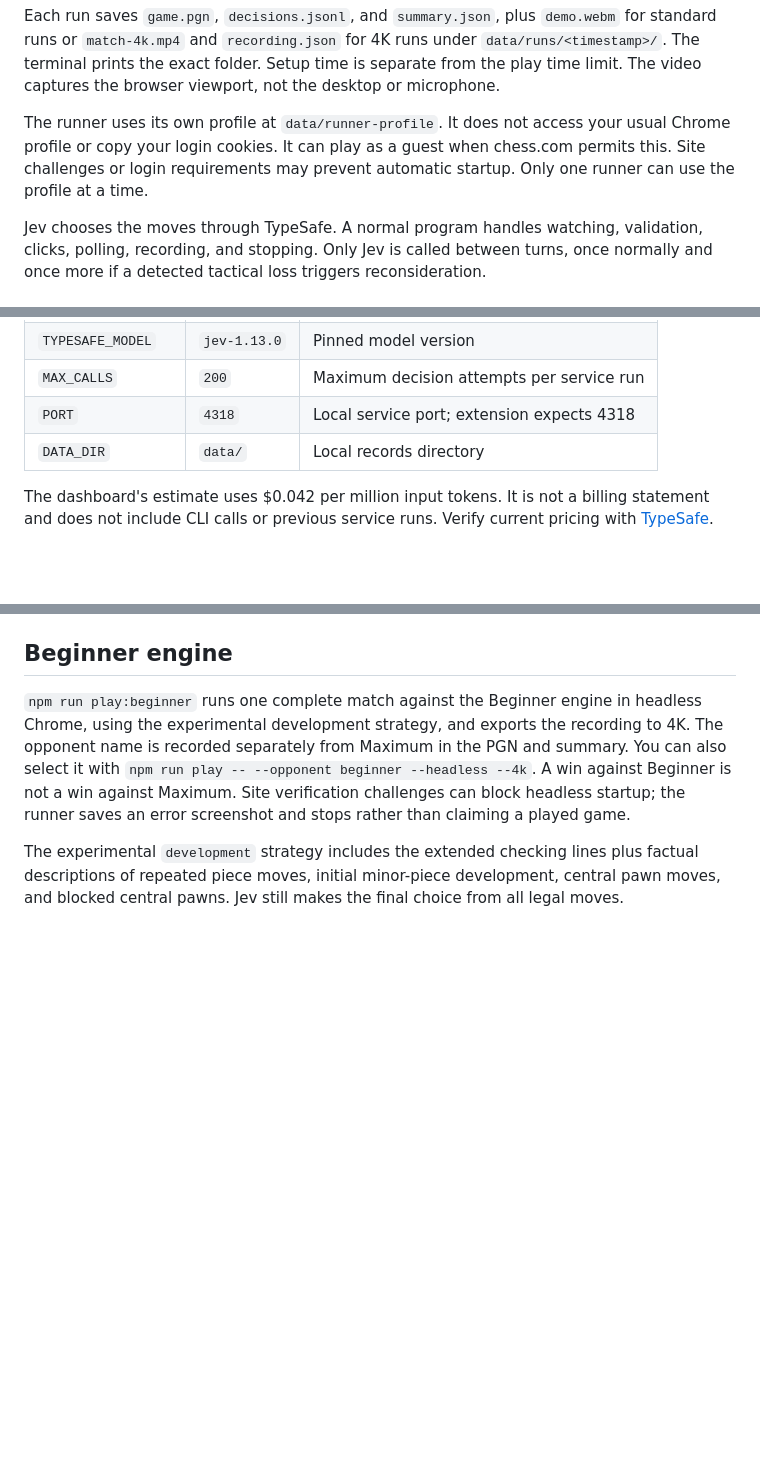
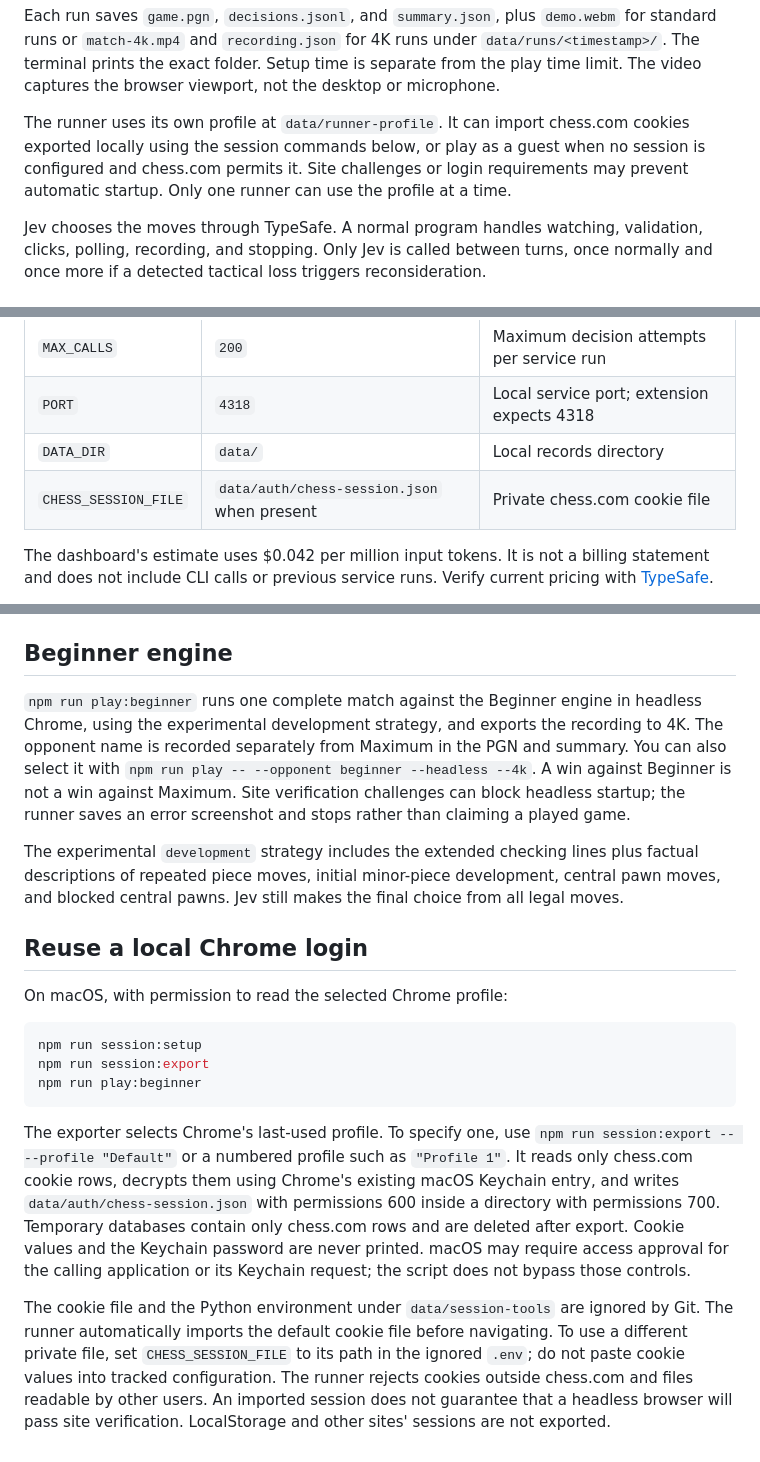
Before and after one commit to pulkitxm/jev-chess-agent, a Markdown page: README.md, 3 parts joined by grey strips. Rendered like a GitHub page; blank space fills up the shorter version.

Commit message:
Document local session export and macOS access requirements

````diff
--- a/README.md
+++ b/README.md
@@ -46,7 +46,7 @@ npm run play -- --headless --max-moves 50 --seconds 300
 
 Each run saves `game.pgn`, `decisions.jsonl`, and `summary.json`, plus `demo.webm` for standard runs or `match-4k.mp4` and `recording.json` for 4K runs under `data/runs/<timestamp>/`. The terminal prints the exact folder. Setup time is separate from the play time limit. The video captures the browser viewport, not the desktop or microphone.
 
-The runner uses its own profile at `data/runner-profile`. It does not access your usual Chrome profile or copy your login cookies. It can play as a guest when chess.com permits this. Site challenges or login requirements may prevent automatic startup. Only one runner can use the profile at a time.
+The runner uses its own profile at `data/runner-profile`. It can import chess.com cookies exported locally using the session commands below, or play as a guest when no session is configured and chess.com permits it. Site challenges or login requirements may prevent automatic startup. Only one runner can use the profile at a time.
 
 Jev chooses the moves through TypeSafe. A normal program handles watching, validation, clicks, polling, recording, and stopping. Only Jev is called between turns, once normally and once more if a detected tactical loss triggers reconsideration.
 
@@ -99,6 +99,7 @@ The last command asks Jev to select the next move after the supplied SAN move hi
 | `MAX_CALLS` | `200` | Maximum decision attempts per service run |
 | `PORT` | `4318` | Local service port; extension expects 4318 |
 | `DATA_DIR` | `data/` | Local records directory |
+| `CHESS_SESSION_FILE` | `data/auth/chess-session.json` when present | Private chess.com cookie file |
 
 The dashboard's estimate uses $0.042 per million input tokens. It is not a billing statement and does not include CLI calls or previous service runs. Verify current pricing with [TypeSafe](https://docs.typesafe.ai/).
 
@@ -150,3 +151,17 @@ The experimental `foresight` strategy extends opponent checking moves through ev
 `npm run play:beginner` runs one complete match against the Beginner engine in headless Chrome, using the experimental development strategy, and exports the recording to 4K. The opponent name is recorded separately from Maximum in the PGN and summary. You can also select it with `npm run play -- --opponent beginner --headless --4k`. A win against Beginner is not a win against Maximum. Site verification challenges can block headless startup; the runner saves an error screenshot and stops rather than claiming a played game.
 
 The experimental `development` strategy includes the extended checking lines plus factual descriptions of repeated piece moves, initial minor-piece development, central pawn moves, and blocked central pawns. Jev still makes the final choice from all legal moves.
+
+## Reuse a local Chrome login
+
+On macOS, with permission to read the selected Chrome profile:
+
+```sh
+npm run session:setup
+npm run session:export
+npm run play:beginner
+```
+
+The exporter selects Chrome's last-used profile. To specify one, use `npm run session:export -- --profile "Default"` or a numbered profile such as `"Profile 1"`. It reads only chess.com cookie rows, decrypts them using Chrome's existing macOS Keychain entry, and writes `data/auth/chess-session.json` with permissions 600 inside a directory with permissions 700. Temporary databases contain only chess.com rows and are deleted after export. Cookie values and the Keychain password are never printed. macOS may require access approval for the calling application or its Keychain request; the script does not bypass those controls.
+
+The cookie file and the Python environment under `data/session-tools` are ignored by Git. The runner automatically imports the default cookie file before navigating. To use a different private file, set `CHESS_SESSION_FILE` to its path in the ignored `.env`; do not paste cookie values into tracked configuration. The runner rejects cookies outside chess.com and files readable by other users. An imported session does not guarantee that a headless browser will pass site verification. LocalStorage and other sites' sessions are not exported.
````
